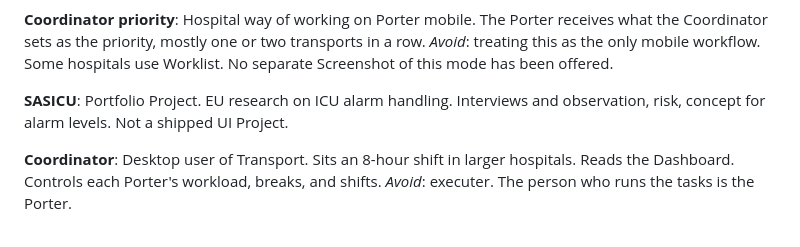
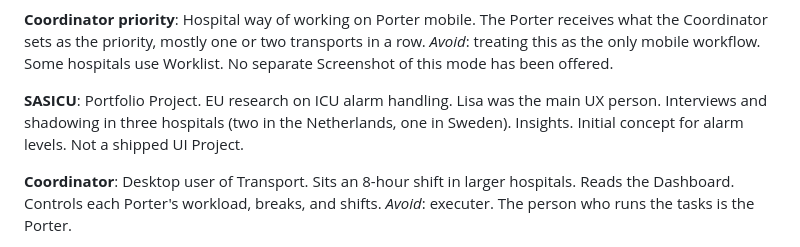
Before and after one commit to danba340/advent-of-bun, a Markdown page: ONTOLOGY.md, the part around the change. GitHub-like rendering.

```diff
--- a/ONTOLOGY.md
+++ b/ONTOLOGY.md
@@ -59,7 +59,7 @@ Hospital way of working on Porter mobile. The Porter receives what the Coordinat
 _Avoid_: treating this as the only mobile workflow. Some hospitals use Worklist. No separate Screenshot of this mode has been offered.
 
 **SASICU**:
-Portfolio Project. EU research on ICU alarm handling. Interviews and observation, risk, concept for alarm levels. Not a shipped UI Project.
+Portfolio Project. EU research on ICU alarm handling. Lisa was the main UX person. Interviews and shadowing in three hospitals (two in the Netherlands, one in Sweden). Insights. Initial concept for alarm levels. Not a shipped UI Project.
 
 **Coordinator**:
 Desktop user of Transport. Sits an 8-hour shift in larger hospitals. Reads the Dashboard. Controls each Porter's workload, breaks, and shifts.
```
Also changed, not shown: grillings/goal-1-projects.md (+13 -0 lines).
